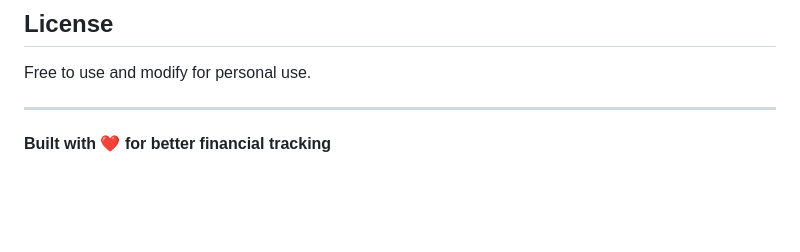
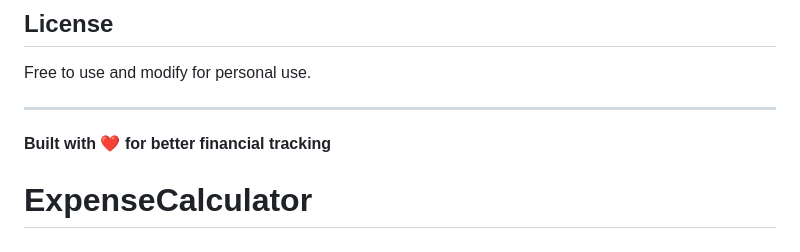
Before and after one commit to anilreddym0506/ExpenseCalculator, a Markdown page: README.md, the part around the change. Rendered like a GitHub page; blank space fills up the shorter version.

```diff
--- a/README.md
+++ b/README.md
@@ -179,3 +179,4 @@ Free to use and modify for personal use.
 ---
 
 **Built with ❤️ for better financial tracking**
+# ExpenseCalculator
```
